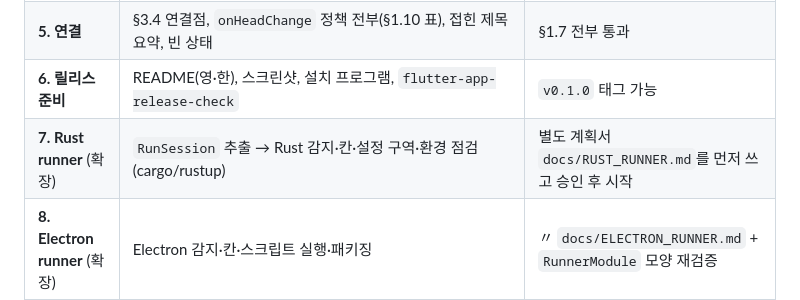
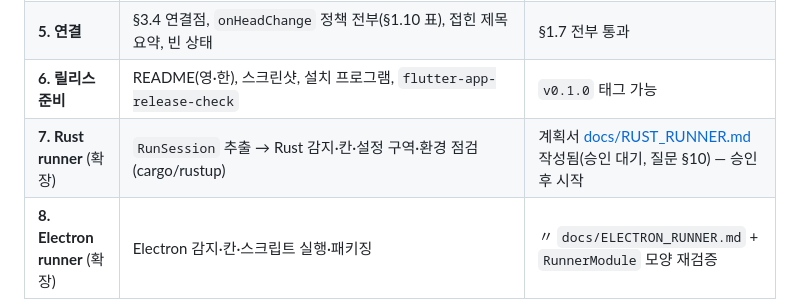
Before and after one commit to jejezz/daylight-taskbench, a Markdown page: PLAN.md, the part around the change. Rendered like a GitHub page.

Commit message:
docs: Rust runner 계획서 (단계 7)
Co-Authored-By: Claude Sonnet 5.5 <noreply@anthropic.com>

```diff
--- a/PLAN.md
+++ b/PLAN.md
@@ -466,7 +466,7 @@ abstract class ProjectDetector {
 | **4. Flutty Dock 이식** | `docks/flutty/` + 테스트 이식 (22개) + 프로젝트 검색 depth 0→1, Git 탭 제거 | 〃 |
 | **5. 연결** | §3.4 연결점, `onHeadChange` 정책 전부(§1.10 표), 접힌 제목 요약, 빈 상태 | §1.7 전부 통과 |
 | **6. 릴리스 준비** | README(영·한), 스크린샷, 설치 프로그램, `flutter-app-release-check` | `v0.1.0` 태그 가능 |
-| **7. Rust runner** (확장) | `RunSession` 추출 → Rust 감지·칸·설정 구역·환경 점검(cargo/rustup) | 별도 계획서 `docs/RUST_RUNNER.md`를 먼저 쓰고 승인 후 시작 |
+| **7. Rust runner** (확장) | `RunSession` 추출 → Rust 감지·칸·설정 구역·환경 점검(cargo/rustup) | 계획서 [docs/RUST_RUNNER.md](docs/RUST_RUNNER.md) 작성됨(승인 대기, 질문 §10) — 승인 후 시작 |
 | **8. Electron runner** (확장) | Electron 감지·칸·스크립트 실행·패키징 | 〃 `docs/ELECTRON_RUNNER.md` + `RunnerModule` 모양 재검증 |
 
 단계 1을 먼저 하는 이유: 기능은 이미 있으므로 틀릴 수 있는 것은 **화면**이다. 자리표시자 셸로 구성을 먼저 눈으로 확정하고 나서 기능을 채운다.
```
Also changed, not shown: docs/RUST_RUNNER.md (added, +218 -0 lines).
